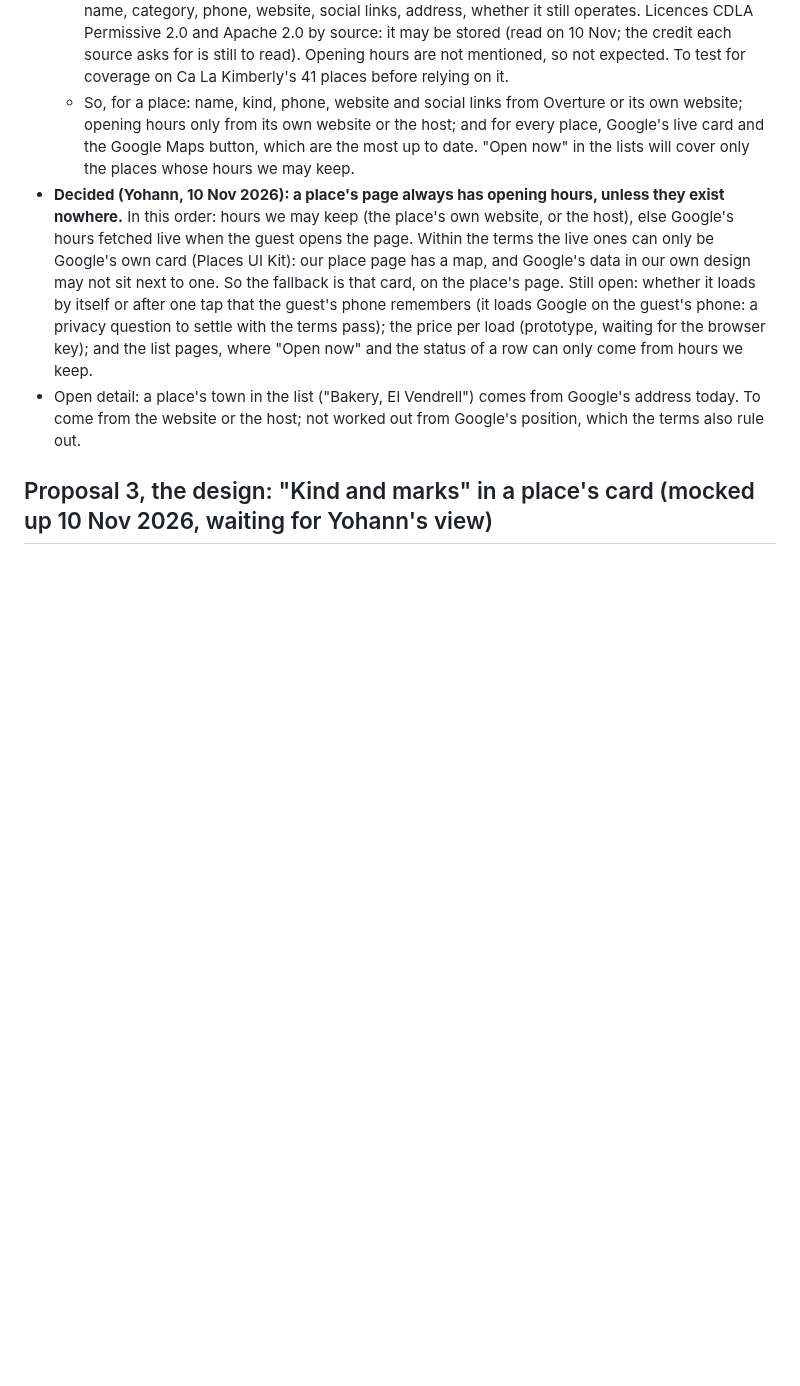
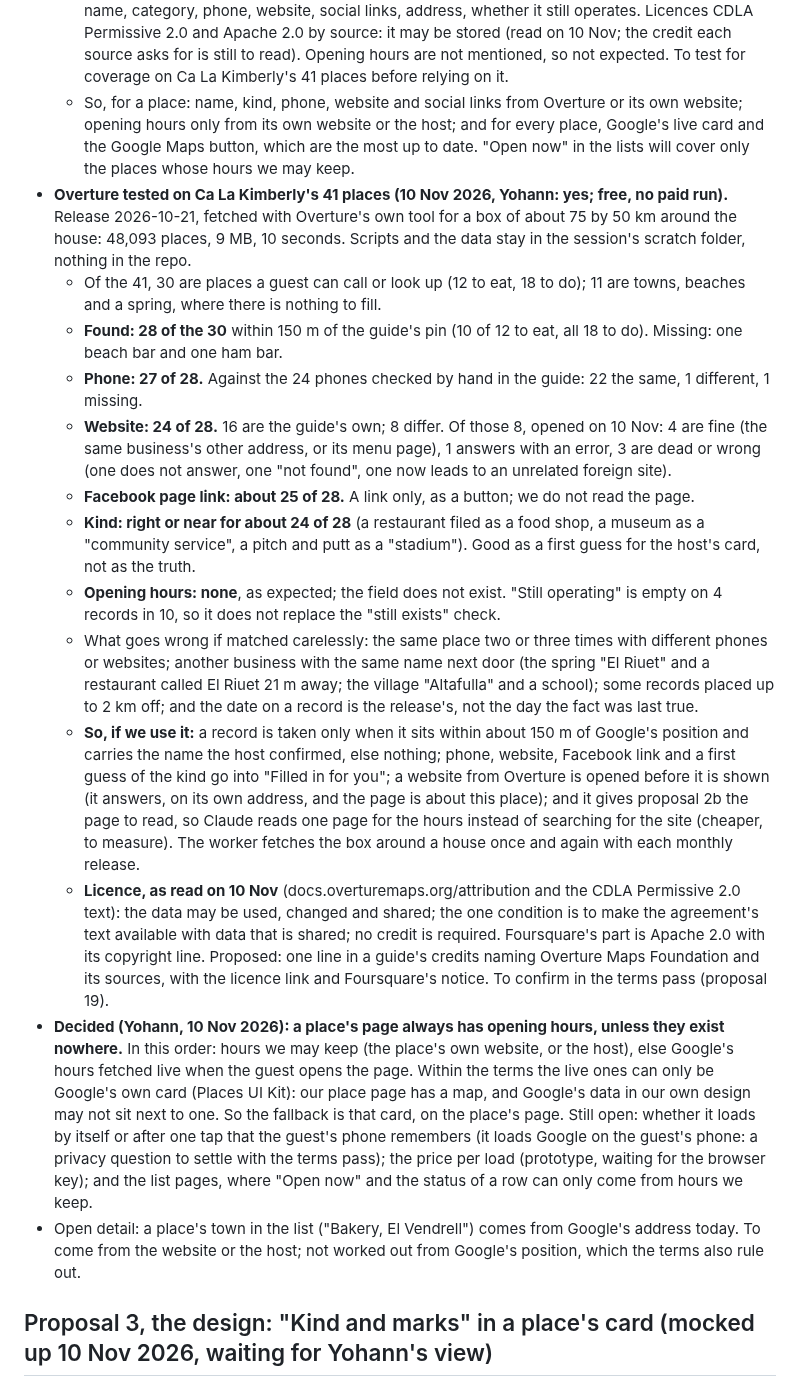
Before and after one commit to ybensadoun/guest-guides, a Markdown page: docs/plan-ca-la-kimberly-through-the-maker.md, the part around the change. Rendered like a GitHub page; blank space fills up the shorter version.

Commit message:
Plan: Overture tested on Ca La Kimberly's 41 places
Co-Authored-By: Claude <noreply@anthropic.com>

```diff
--- a/docs/plan-ca-la-kimberly-through-the-maker.md
+++ b/docs/plan-ca-la-kimberly-through-the-maker.md
@@ -176,6 +176,17 @@ Read on 10 Nov 2026: Google Maps Platform EEA Terms of Service (last modified 26
   - Google, taken once and reworded: no. The terms rule out storing it and "creating content based on Google Maps Content"; new wording or a host's tick does not change where it came from.
   - A lawful way to the same business details: Overture Maps "Places", open data whose main source is Meta, with Microsoft, Foursquare and others, and no OpenStreetMap data. Per place: name, category, phone, website, social links, address, whether it still operates. Licences CDLA Permissive 2.0 and Apache 2.0 by source: it may be stored (read on 10 Nov; the credit each source asks for is still to read). Opening hours are not mentioned, so not expected. To test for coverage on Ca La Kimberly's 41 places before relying on it.
   - So, for a place: name, kind, phone, website and social links from Overture or its own website; opening hours only from its own website or the host; and for every place, Google's live card and the Google Maps button, which are the most up to date. "Open now" in the lists will cover only the places whose hours we may keep.
+- **Overture tested on Ca La Kimberly's 41 places (10 Nov 2026, Yohann: yes; free, no paid run).** Release 2026-10-21, fetched with Overture's own tool for a box of about 75 by 50 km around the house: 48,093 places, 9 MB, 10 seconds. Scripts and the data stay in the session's scratch folder, nothing in the repo.
+  - Of the 41, 30 are places a guest can call or look up (12 to eat, 18 to do); 11 are towns, beaches and a spring, where there is nothing to fill.
+  - **Found: 28 of the 30** within 150 m of the guide's pin (10 of 12 to eat, all 18 to do). Missing: one beach bar and one ham bar.
+  - **Phone: 27 of 28.** Against the 24 phones checked by hand in the guide: 22 the same, 1 different, 1 missing.
+  - **Website: 24 of 28.** 16 are the guide's own; 8 differ. Of those 8, opened on 10 Nov: 4 are fine (the same business's other address, or its menu page), 1 answers with an error, 3 are dead or wrong (one does not answer, one "not found", one now leads to an unrelated foreign site).
+  - **Facebook page link: about 25 of 28.** A link only, as a button; we do not read the page.
+  - **Kind: right or near for about 24 of 28** (a restaurant filed as a food shop, a museum as a "community service", a pitch and putt as a "stadium"). Good as a first guess for the host's card, not as the truth.
+  - **Opening hours: none**, as expected; the field does not exist. "Still operating" is empty on 4 records in 10, so it does not replace the "still exists" check.
+  - What goes wrong if matched carelessly: the same place two or three times with different phones or websites; another business with the same name next door (the spring "El Riuet" and a restaurant called El Riuet 21 m away; the village "Altafulla" and a school); some records placed up to 2 km off; and the date on a record is the release's, not the day the fact was last true.
+  - **So, if we use it:** a record is taken only when it sits within about 150 m of Google's position and carries the name the host confirmed, else nothing; phone, website, Facebook link and a first guess of the kind go into "Filled in for you"; a website from Overture is opened before it is shown (it answers, on its own address, and the page is about this place); and it gives proposal 2b the page to read, so Claude reads one page for the hours instead of searching for the site (cheaper, to measure). The worker fetches the box around a house once and again with each monthly release.
+  - **Licence, as read on 10 Nov** (docs.overturemaps.org/attribution and the CDLA Permissive 2.0 text): the data may be used, changed and shared; the one condition is to make the agreement's text available with data that is shared; no credit is required. Foursquare's part is Apache 2.0 with its copyright line. Proposed: one line in a guide's credits naming Overture Maps Foundation and its sources, with the licence link and Foursquare's notice. To confirm in the terms pass (proposal 19).
 - **Decided (Yohann, 10 Nov 2026): a place's page always has opening hours, unless they exist nowhere.** In this order: hours we may keep (the place's own website, or the host), else Google's hours fetched live when the guest opens the page. Within the terms the live ones can only be Google's own card (Places UI Kit): our place page has a map, and Google's data in our own design may not sit next to one. So the fallback is that card, on the place's page. Still open: whether it loads by itself or after one tap that the guest's phone remembers (it loads Google on the guest's phone: a privacy question to settle with the terms pass); the price per load (prototype, waiting for the browser key); and the list pages, where "Open now" and the status of a row can only come from hours we keep.
 - Open detail: a place's town in the list ("Bakery, El Vendrell") comes from Google's address today. To come from the website or the host; not worked out from Google's position, which the terms also rule out.
 
```
